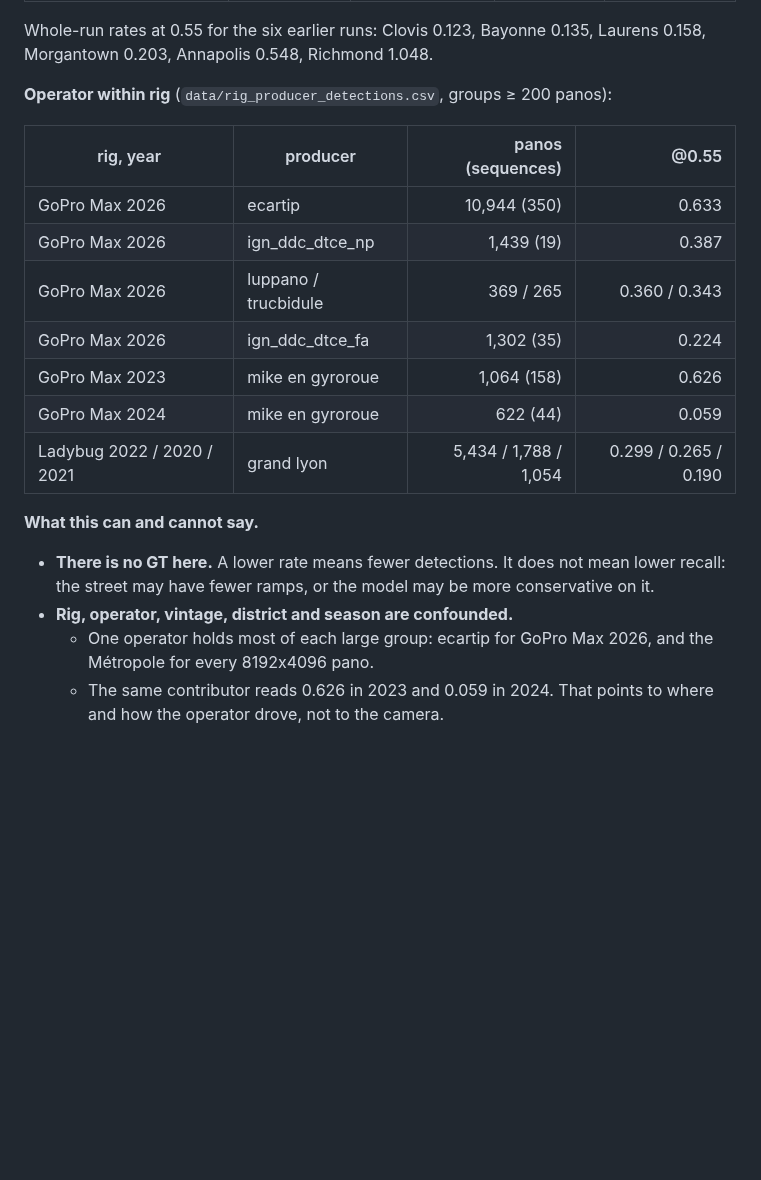
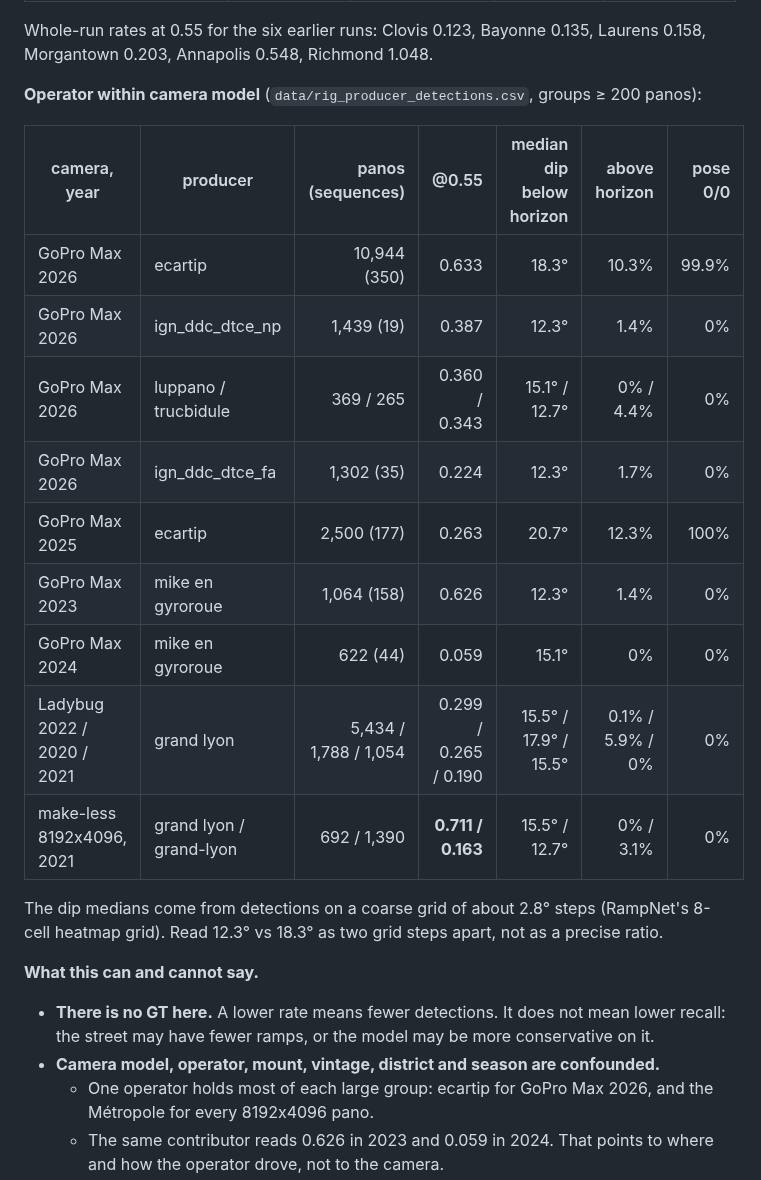
Before and after one commit to ProjectSidewalk/sidewalk-auto-labeler, a Markdown page: docs/panoramax-lyon.md, the part around one of its changes. GitHub-like rendering; blank space fills up the shorter version.

```diff
--- a/docs/panoramax-lyon.md
+++ b/docs/panoramax-lyon.md
@@ -135,23 +161,29 @@ There is no logo band like Bayonne's. Detections in the bottom band (y ≥ 0.79)
 Whole-run rates at 0.55 for the six earlier runs: Clovis 0.123, Bayonne 0.135, Laurens
 0.158, Morgantown 0.203, Annapolis 0.548, Richmond 1.048.
 
-**Operator within rig** (`data/rig_producer_detections.csv`, groups ≥ 200 panos):
+**Operator within camera model** (`data/rig_producer_detections.csv`, groups ≥ 200
+panos):
 
-| rig, year | producer | panos (sequences) | @0.55 |
-|---|---|---:|---:|
-| GoPro Max 2026 | ecartip | 10,944 (350) | 0.633 |
-| GoPro Max 2026 | ign_ddc_dtce_np | 1,439 (19) | 0.387 |
-| GoPro Max 2026 | luppano / trucbidule | 369 / 265 | 0.360 / 0.343 |
-| GoPro Max 2026 | ign_ddc_dtce_fa | 1,302 (35) | 0.224 |
-| GoPro Max 2023 | mike en gyroroue | 1,064 (158) | 0.626 |
-| GoPro Max 2024 | mike en gyroroue | 622 (44) | 0.059 |
-| Ladybug 2022 / 2020 / 2021 | grand lyon | 5,434 / 1,788 / 1,054 | 0.299 / 0.265 / 0.190 |
+| camera, year | producer | panos (sequences) | @0.55 | median dip below horizon | above horizon | pose 0/0 |
+|---|---|---:|---:|---:|---:|---:|
+| GoPro Max 2026 | ecartip | 10,944 (350) | 0.633 | 18.3° | 10.3% | 99.9% |
+| GoPro Max 2026 | ign_ddc_dtce_np | 1,439 (19) | 0.387 | 12.3° | 1.4% | 0% |
+| GoPro Max 2026 | luppano / trucbidule | 369 / 265 | 0.360 / 0.343 | 15.1° / 12.7° | 0% / 4.4% | 0% |
+| GoPro Max 2026 | ign_ddc_dtce_fa | 1,302 (35) | 0.224 | 12.3° | 1.7% | 0% |
+| GoPro Max 2025 | ecartip | 2,500 (177) | 0.263 | 20.7° | 12.3% | 100% |
+| GoPro Max 2023 | mike en gyroroue | 1,064 (158) | 0.626 | 12.3° | 1.4% | 0% |
+| GoPro Max 2024 | mike en gyroroue | 622 (44) | 0.059 | 15.1° | 0% | 0% |
+| Ladybug 2022 / 2020 / 2021 | grand lyon | 5,434 / 1,788 / 1,054 | 0.299 / 0.265 / 0.190 | 15.5° / 17.9° / 15.5° | 0.1% / 5.9% / 0% | 0% |
+| make-less 8192x4096, 2021 | grand lyon / grand-lyon | 692 / 1,390 | **0.711 / 0.163** | 15.5° / 12.7° | 0% / 3.1% | 0% |
+
+The dip medians come from detections on a coarse grid of about 2.8° steps (RampNet's
+8-cell heatmap grid). Read 12.3° vs 18.3° as two grid steps apart, not as a precise ratio.
 
 **What this can and cannot say.**
 
 - **There is no GT here.** A lower rate means fewer detections. It does not mean lower
   recall: the street may have fewer ramps, or the model may be more conservative on it.
-- **Rig, operator, vintage, district and season are confounded.**
+- **Camera model, operator, mount, vintage, district and season are confounded.**
   - One operator holds most of each large group: ecartip for GoPro Max 2026, and the
     Métropole for every 8192x4096 pano.
   - The same contributor reads 0.626 in 2023 and 0.059 in 2024. That points to where and
```
Also changed, not shown: other parts of docs/panoramax-lyon.md (+83 -28 lines), docs/figures/panoramax-lyon/fig1_rig_rates.png, 3 other files.
